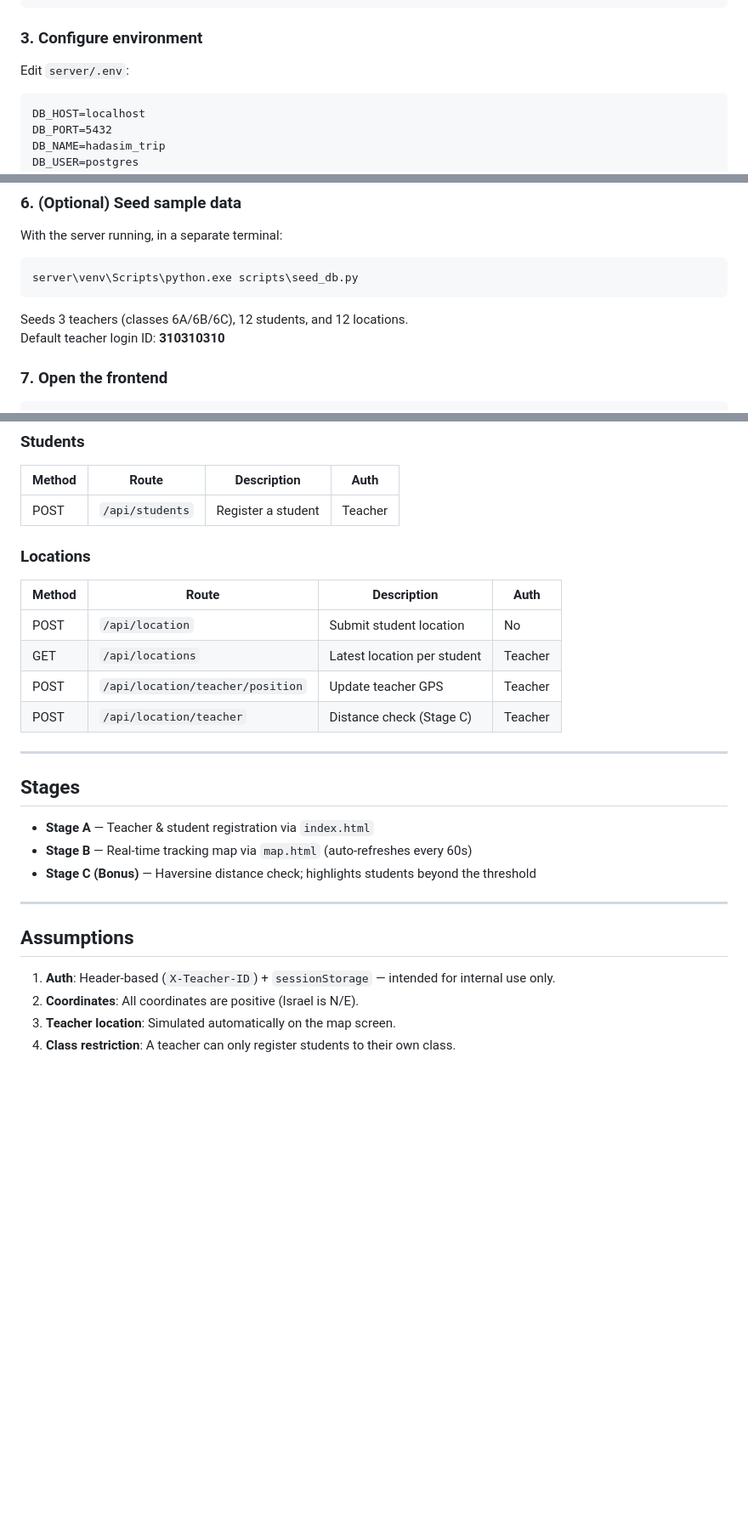
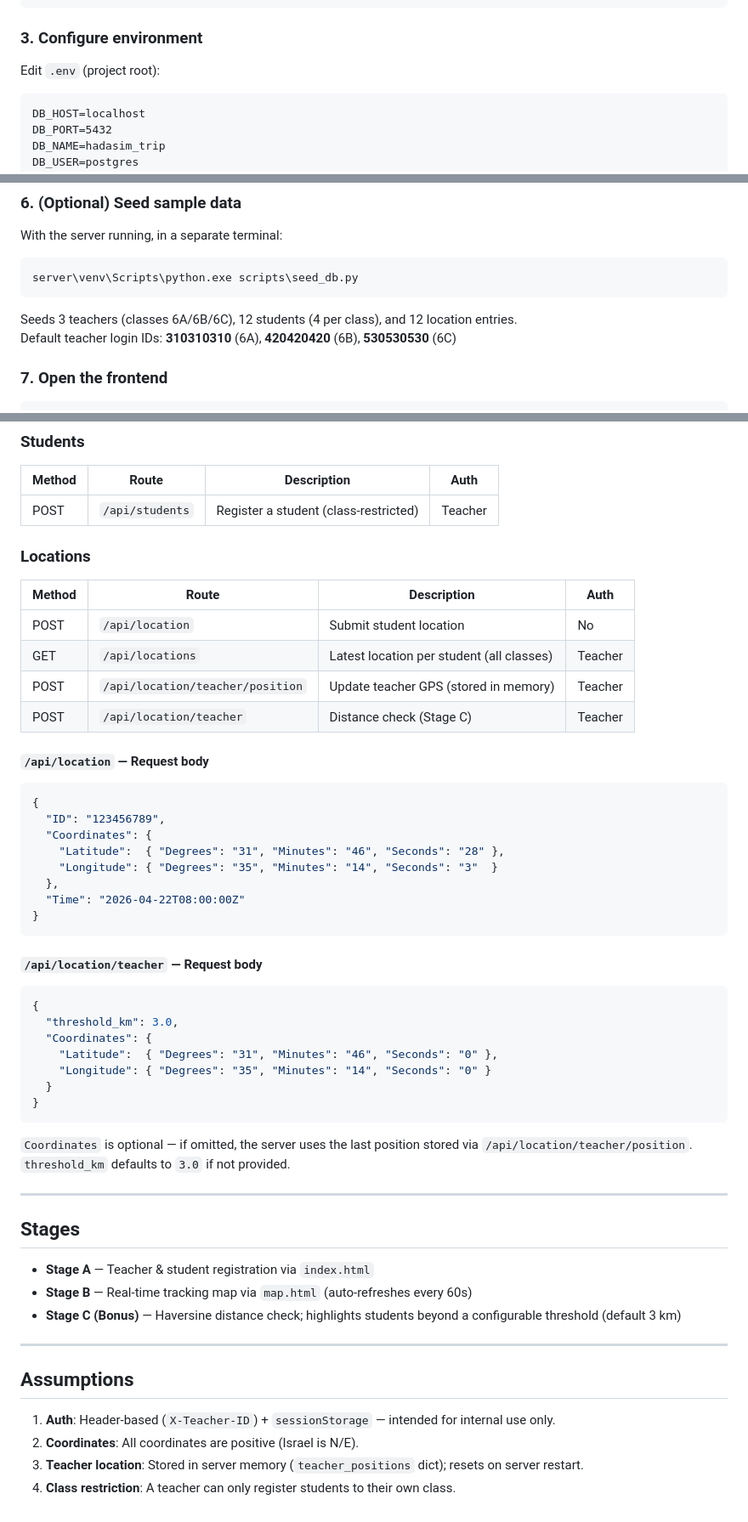
Before and after one commit to SaraDvid2109/hadasim-trip_manager, a Markdown page: README.md, 3 parts joined by grey strips. Shown at 85% size. GitHub-like rendering; blank space fills up the shorter version.

````diff
--- a/README.md
+++ b/README.md
@@ -34,7 +34,7 @@ pip install -r requirements.txt
 ```
 
 ### 3. Configure environment
-Edit `server/.env`:
+Edit `.env` (project root):
 ```
 DB_HOST=localhost
 DB_PORT=5432
@@ -69,8 +69,8 @@ With the server running, in a separate terminal:
 ```bash
 server\venv\Scripts\python.exe scripts\seed_db.py
 ```
-Seeds 3 teachers (classes 6A/6B/6C), 12 students, and 12 locations.
-Default teacher login ID: **310310310**
+Seeds 3 teachers (classes 6A/6B/6C), 12 students (4 per class), and 12 location entries.
+Default teacher login IDs: **310310310** (6A), **420420420** (6B), **530530530** (6C)
 
 ### 7. Open the frontend
 ```bash
@@ -118,15 +120,40 @@ A teacher can only register students into their own class (`class_name` must mat
 ### Students
 | Method | Route | Description | Auth |
 |--------|-------|-------------|------|
-| POST | `/api/students` | Register a student | Teacher |
+| POST | `/api/students` | Register a student (class-restricted) | Teacher |
 
 ### Locations
 | Method | Route | Description | Auth |
 |--------|-------|-------------|------|
 | POST | `/api/location` | Submit student location | No |
-| GET | `/api/locations` | Latest location per student | Teacher |
-| POST | `/api/location/teacher/position` | Update teacher GPS | Teacher |
+| GET | `/api/locations` | Latest location per student (all classes) | Teacher |
+| POST | `/api/location/teacher/position` | Update teacher GPS (stored in memory) | Teacher |
 | POST | `/api/location/teacher` | Distance check (Stage C) | Teacher |
+
+#### `/api/location` — Request body
+```json
+{
+  "ID": "123456789",
+  "Coordinates": {
+    "Latitude":  { "Degrees": "31", "Minutes": "46", "Seconds": "28" },
+    "Longitude": { "Degrees": "35", "Minutes": "14", "Seconds": "3"  }
+  },
+  "Time": "2026-04-22T08:00:00Z"
+}
+```
+
+#### `/api/location/teacher` — Request body
+```json
+{
+  "threshold_km": 3.0,
+  "Coordinates": {
+    "Latitude":  { "Degrees": "31", "Minutes": "46", "Seconds": "0" },
+    "Longitude": { "Degrees": "35", "Minutes": "14", "Seconds": "0" }
+  }
+}
+```
+`Coordinates` is optional — if omitted, the server uses the last position stored via `/api/location/teacher/position`.
+`threshold_km` defaults to `3.0` if not provided.
 
 ---
 
@@ -134,12 +161,12 @@ A teacher can only register students into their own class (`class_name` must mat
 
 - **Stage A** — Teacher & student registration via `index.html`
 - **Stage B** — Real-time tracking map via `map.html` (auto-refreshes every 60s)
-- **Stage C (Bonus)** — Haversine distance check; highlights students beyond the threshold
+- **Stage C (Bonus)** — Haversine distance check; highlights students beyond a configurable threshold (default 3 km)
 
 ---
 
 ## Assumptions
 1. **Auth**: Header-based (`X-Teacher-ID`) + `sessionStorage` — intended for internal use only.
 2. **Coordinates**: All coordinates are positive (Israel is N/E).
-3. **Teacher location**: Simulated automatically on the map screen.
+3. **Teacher location**: Stored in server memory (`teacher_positions` dict); resets on server restart.
 4. **Class restriction**: A teacher can only register students to their own class.
````
Also changed, not shown: other parts of README.md (+2 -0 lines).
